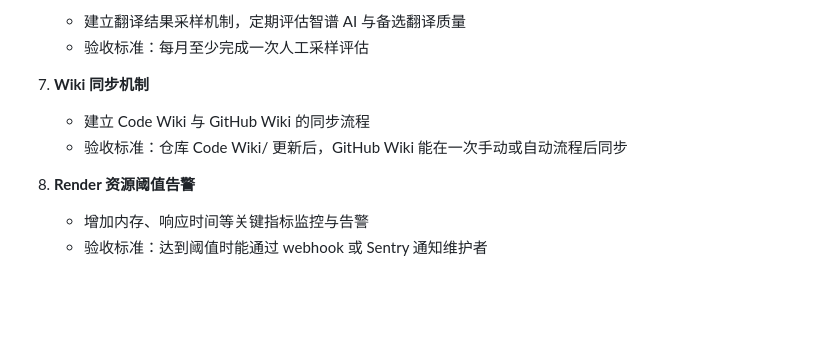
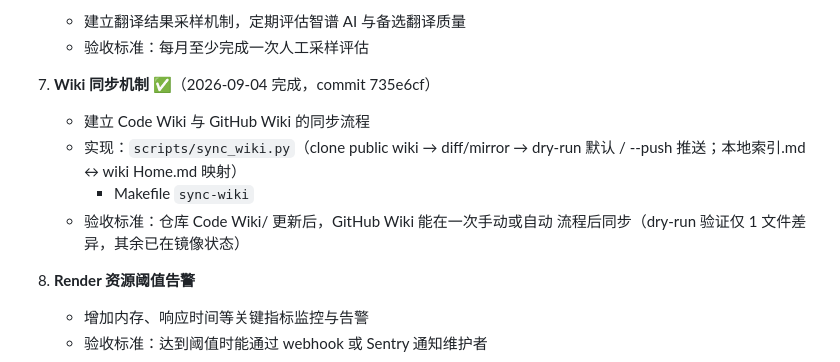
Before and after one commit to gongyijie85/bookrank, a Markdown page: ROADMAP.md, the part around the change. Rendered like a GitHub page; blank space fills up the shorter version.

Commit message:
docs(roadmap): mark item 7 wiki sync complete

```diff
--- a/ROADMAP.md
+++ b/ROADMAP.md
@@ -62,9 +62,13 @@
    - 建立翻译结果采样机制，定期评估智谱 AI 与备选翻译质量
    - 验收标准：每月至少完成一次人工采样评估
 
-7. **Wiki 同步机制**
+7. **Wiki 同步机制** ✅（2026-09-04 完成，commit 735e6cf）
    - 建立 Code Wiki 与 GitHub Wiki 的同步流程
-   - 验收标准：仓库 Code Wiki/ 更新后，GitHub Wiki 能在一次手动或自动流程后同步
+   - 实现：`scripts/sync_wiki.py`（clone public wiki → diff/mirror →
+     dry-run 默认 / --push 推送；本地索引.md ↔ wiki Home.md 映射）
+     + Makefile `sync-wiki`
+   - 验收标准：仓库 Code Wiki/ 更新后，GitHub Wiki 能在一次手动或自动
+     流程后同步（dry-run 验证仅 1 文件差异，其余已在镜像状态）
 
 8. **Render 资源阈值告警**
    - 增加内存、响应时间等关键指标监控与告警
```
